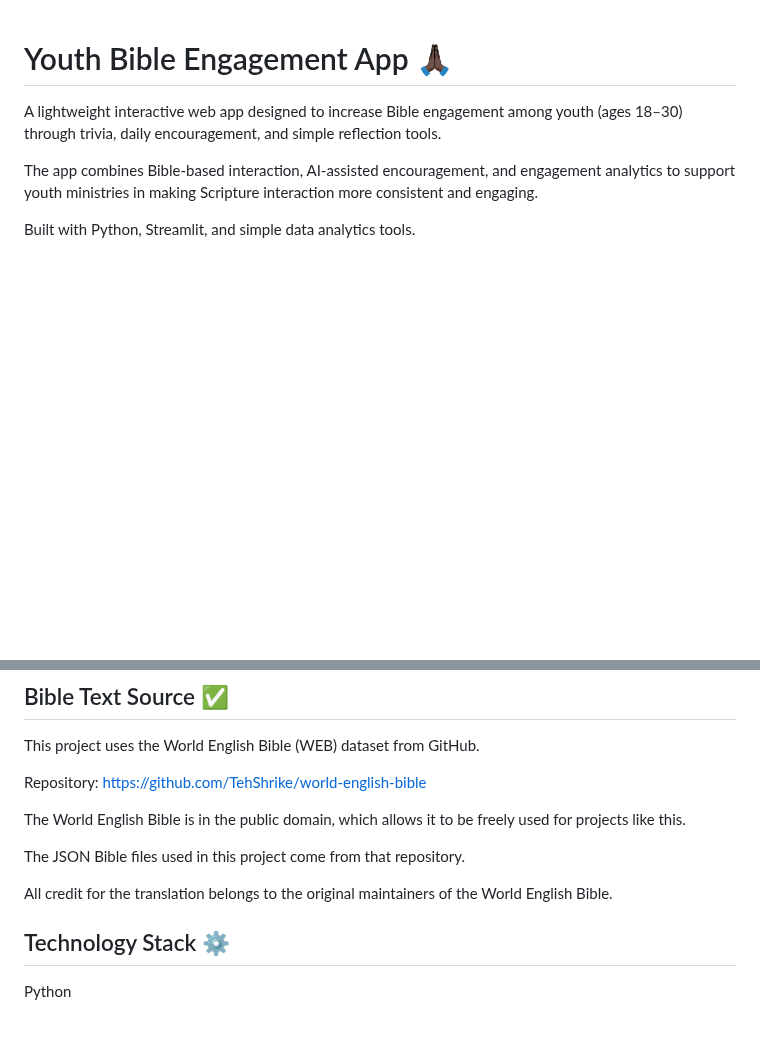
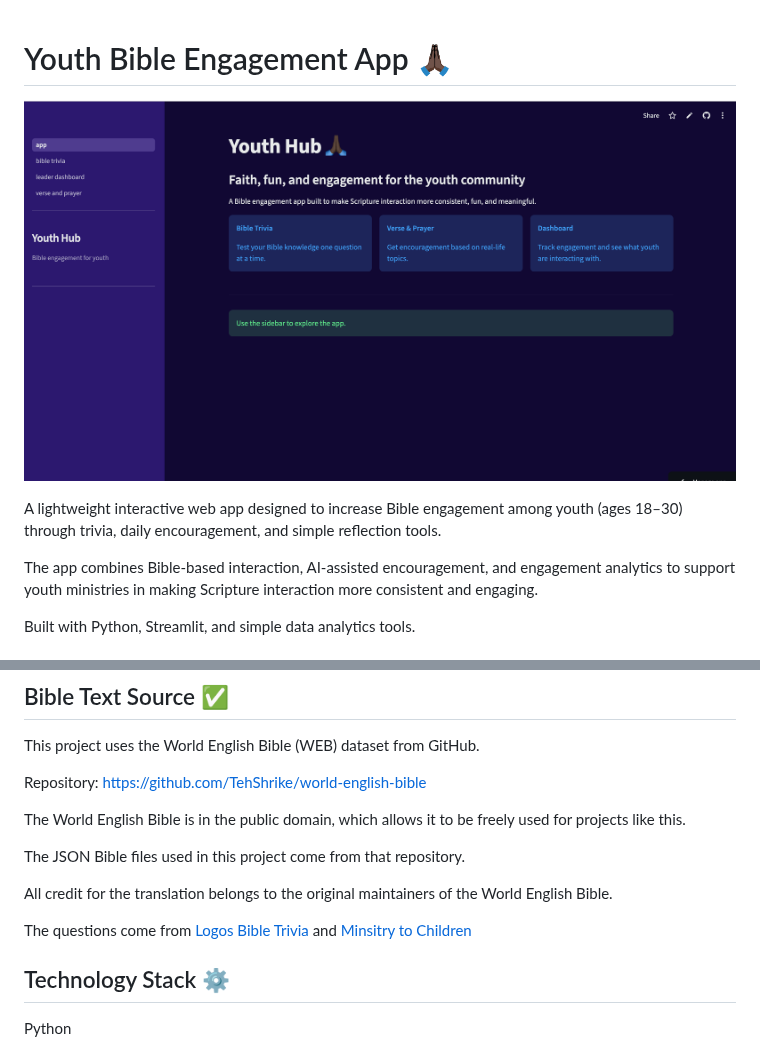
Before and after one commit to CrystalW123/Youth-App, a Markdown page: README.md, 2 parts joined by grey strips. Rendered like a GitHub page; pictures changed too: data/image/App-Image.png (added); blank space fills up the shorter version.

Commit message:
Added image to readme, added more questions, removed prayer

```diff
--- a/README.md
+++ b/README.md
@@ -1,4 +1,6 @@
 # Youth Bible Engagement App 🙏🏿
+
+![App](data/image/App-Image.png)
 
 A lightweight interactive web app designed to increase Bible engagement among youth (ages 18–30) through trivia, daily encouragement, and simple reflection tools.
 
@@ -123,6 +125,10 @@ The JSON Bible files used in this project come from that repository.
 
 All credit for the translation belongs to the original maintainers of the World English Bible.
 
+The questions come from [Logos Bible Trivia](https://www.logos.com/grow/100-bible-trivia-questions/) and [Minsitry to Children](https://ministry-to-children.com/kids-bible-trivia/)
+
+
+
 ## Technology Stack ⚙️
 
 Python
```
Also changed, not shown: 5 other files.
